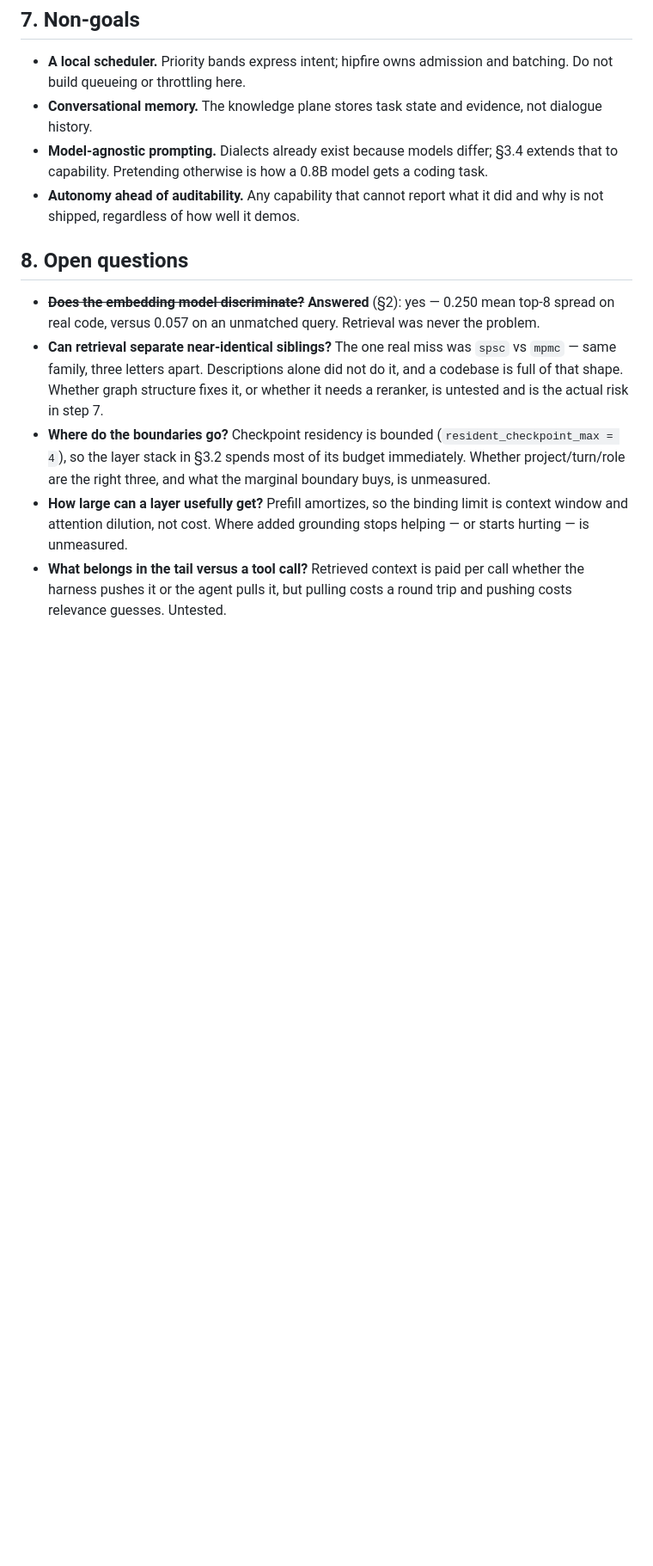
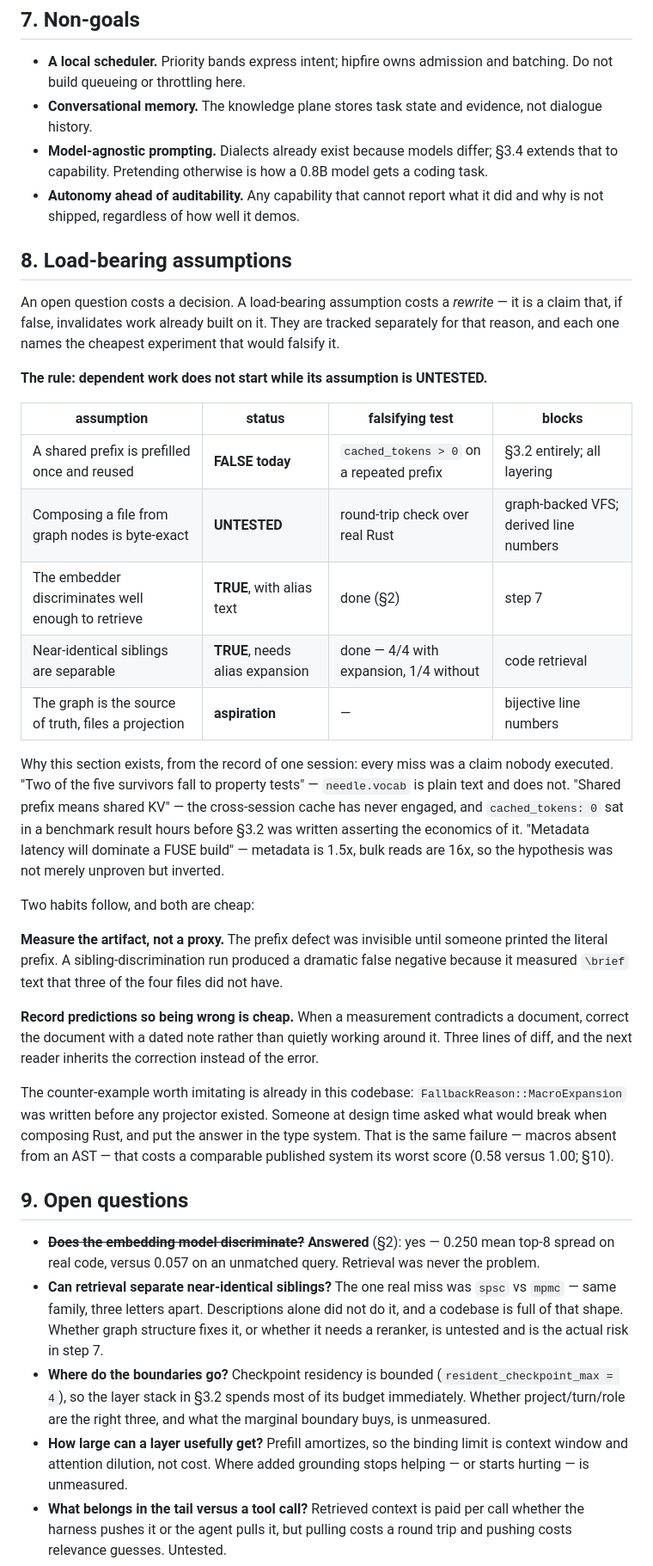
Before and after one commit to xynexus/Corrode, a Markdown page: docs/harness-architecture.md, the part around one of its changes. Shown at 86% size. Drawn GitHub-style; blank space fills up the shorter version.

```diff
--- a/docs/harness-architecture.md
+++ b/docs/harness-architecture.md
@@ -400,7 +400,47 @@ it, and the system currently cannot name the repository it is working in.
 - **Autonomy ahead of auditability.** Any capability that cannot report what it did
   and why is not shipped, regardless of how well it demos.
 
-## 8. Open questions
+## 8. Load-bearing assumptions
+
+An open question costs a decision. A load-bearing assumption costs a *rewrite* — it is
+a claim that, if false, invalidates work already built on it. They are tracked
+separately for that reason, and each one names the cheapest experiment that would
+falsify it.
+
+**The rule: dependent work does not start while its assumption is UNTESTED.**
+
+| assumption | status | falsifying test | blocks |
+|---|---|---|---|
+| A shared prefix is prefilled once and reused | **FALSE today** | `cached_tokens > 0` on a repeated prefix | §3.2 entirely; all layering |
+| Composing a file from graph nodes is byte-exact | **UNTESTED** | round-trip check over real Rust | graph-backed VFS; derived line numbers |
+| The embedder discriminates well enough to retrieve | **TRUE**, with alias text | done (§2) | step 7 |
+| Near-identical siblings are separable | **TRUE**, needs alias expansion | done — 4/4 with expansion, 1/4 without | code retrieval |
+| The graph is the source of truth, files a projection | **aspiration** | — | bijective line numbers |
+
+Why this section exists, from the record of one session: every miss was a claim nobody
+executed. "Two of the five survivors fall to property tests" — `needle.vocab` is plain
+text and does not. "Shared prefix means shared KV" — the cross-session cache has never
+engaged, and `cached_tokens: 0` sat in a benchmark result hours before §3.2 was written
+asserting the economics of it. "Metadata latency will dominate a FUSE build" — metadata
+is 1.5x, bulk reads are 16x, so the hypothesis was not merely unproven but inverted.
+
+Two habits follow, and both are cheap:
+
+**Measure the artifact, not a proxy.** The prefix defect was invisible until someone
+printed the literal prefix. A sibling-discrimination run produced a dramatic false
+negative because it measured `\brief` text that three of the four files did not have.
+
+**Record predictions so being wrong is cheap.** When a measurement contradicts a
+document, correct the document with a dated note rather than quietly working around it.
+Three lines of diff, and the next reader inherits the correction instead of the error.
+
+The counter-example worth imitating is already in this codebase:
+`FallbackReason::MacroExpansion` was written before any projector existed. Someone at
+design time asked what would break when composing Rust, and put the answer in the type
+system. That is the same failure — macros absent from an AST — that costs a comparable
+published system its worst score (0.58 versus 1.00; §10).
+
+## 9. Open questions
 
 - ~~**Does the embedding model discriminate?**~~ **Answered** (§2): yes — 0.250 mean
   top-8 spread on real code, versus 0.057 on an unmatched query. Retrieval was never
```
Also changed, not shown: other parts of docs/harness-architecture.md (+44 -0 lines).
